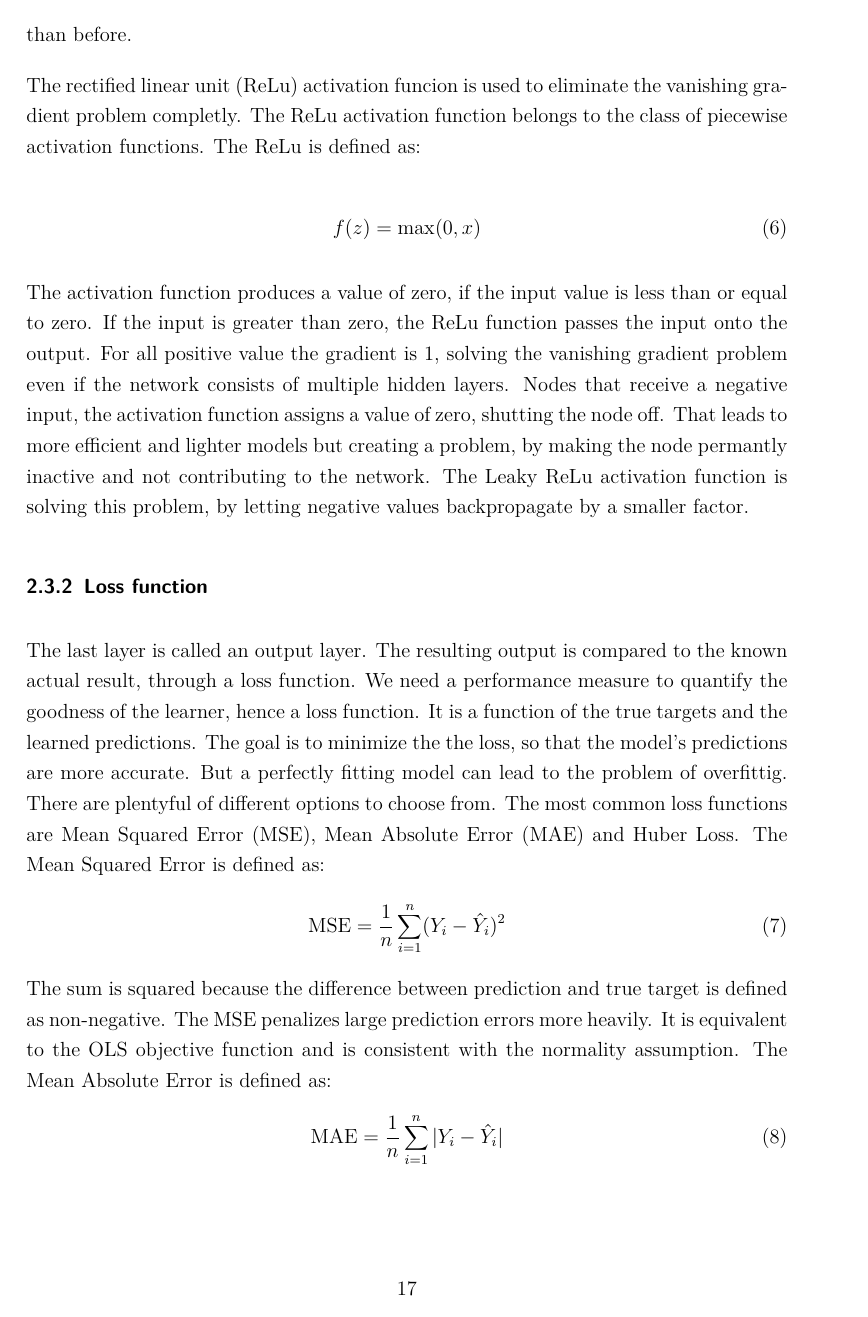
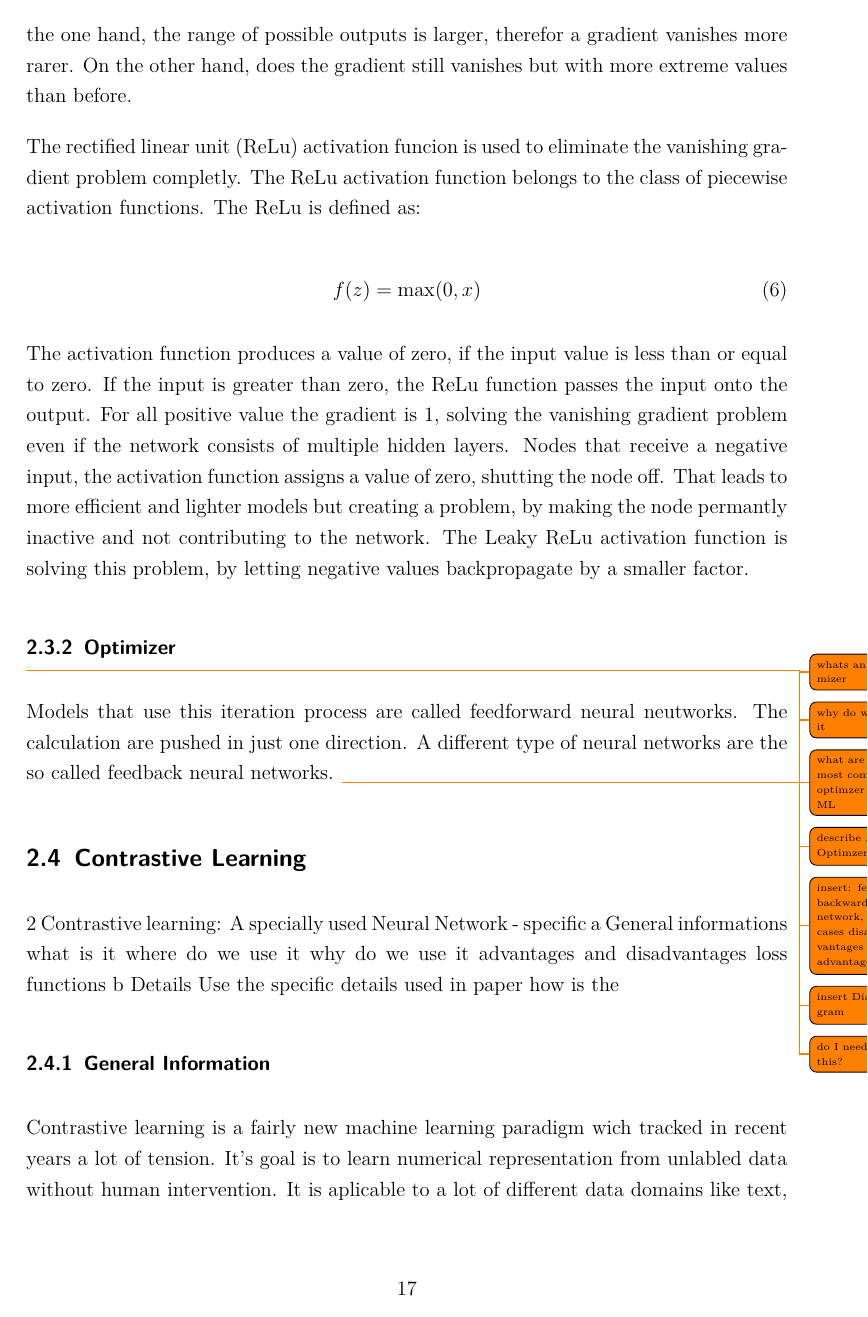
Before and after one commit to Thore1997/Masterarbeit, a LaTeX document (main.tex, which reads Chapter/Intercont.tex): page 19 of 33. Compiled offline with pdfLaTeX.

Commit message:
contrative learning/data processing

```diff
--- a/Chapter/Intercont.tex
+++ b/Chapter/Intercont.tex
@@ -193,24 +191,4 @@ Nodes that receive a negative input, the activation function  assigns a value of
 That leads to more efficient and lighter models but creating a problem, by making the node permantly inactive and not contributing to the network.
 The Leaky ReLu activation function is solving this problem, by letting negative values backpropagate by a smaller factor.
 
-\subsubsection{Loss function}
 
-The last layer is called an output layer.
-The resulting output is compared to the known actual result, through a loss function.
-We need a performance measure to quantify the goodness of the learner, hence a loss function.
-It is a function of the true targets and the learned predictions.
-The goal is to minimize the the loss, so that the model's predictions are more accurate.
-But a perfectly fitting model can lead to the problem of overfittig.
-There are plentyful of different options to choose from.
-The most common loss functions are Mean Squared Error (MSE), Mean Absolute Error (MAE) and Huber Loss.
-The Mean Squared Error is defined as:
-\begin{equation}
-    \text{MSE} = \frac{1}{n} \sum_{i=1}^{n} (Y_i - \hat{Y}_i)^2
-\end{equation}
-The sum is squared because the difference between prediction and true target is defined as non-negative.
-The MSE penalizes large prediction errors more heavily.
-It is equivalent to the OLS objective function and is consistent with the normality assumption.
-The Mean Absolute Error is defined as:
-\begin{equation}
-    \text{MAE} = \frac{1}{n} \sum_{i=1}^{n} |Y_i - \hat{Y}_i|
-\end{equation}
@@ -225,5 +195,13 @@ The Huber loss is a combination of MSE and MAE to robustify MSE and id defined a
-\end{equation}
-\todo{insert contrastive loss function of paper}
-\todo{insert: most common loss functions and paper examples}
+\subsubsection{Optimizer}
+\todo{whats an optimizer}
+\todo{why do we use it}
+\todo{what are the most common optimzer in ML}
+\todo{describe Adam Optimzer}
 
 
+Models that use this iteration process are called feedforward neural neutworks.
+The calculation are pushed in just one direction.
+A different type of neural networks are the so called feedback neural networks.
+\todo{insert: feedbackward network, use cases disadvantages and advantages}
+\todo{insert Diagram}
+\todo{do I need this?}
@@ -236,5 +208,20 @@ The loss is calculated again, fulfilling an epoch.
 
 
-Models that use more than two hidden layers are often referred to as "deep networks".
-\todo{insert: deep learning, differences, advantages and disadvantages}
+\subsection{Contrastive Learning}
 
+2 Contrastive learning: A specially used Neural Network - specific
+    a General informations
+        what is it
+        where do we use it
+        why do we use it
+        advantages and disadvantages
+        loss functions
+    b Details
+        Use the specific details used in paper
+        how is the
+
+
+\subsubsection{General Information}
+Contrastive learning is a fairly new machine learning paradigm wich tracked in recent years a lot of tension.
+It's goal is to learn numerical representation from unlabled data without human intervention.
+It is aplicable to a lot of different data domains like text, images, speech etc.
```
Also changed, not shown: Chapter/Intercont.tex (116 more changed lines).
